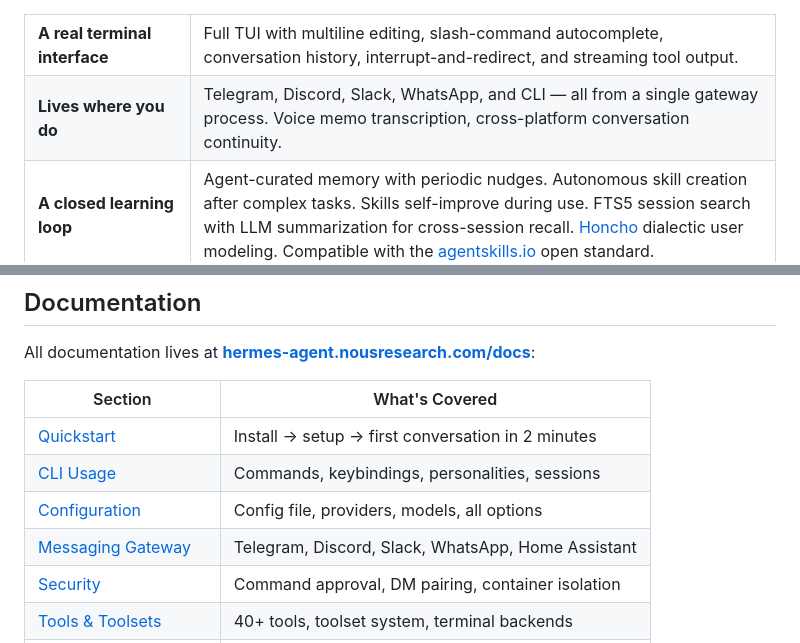
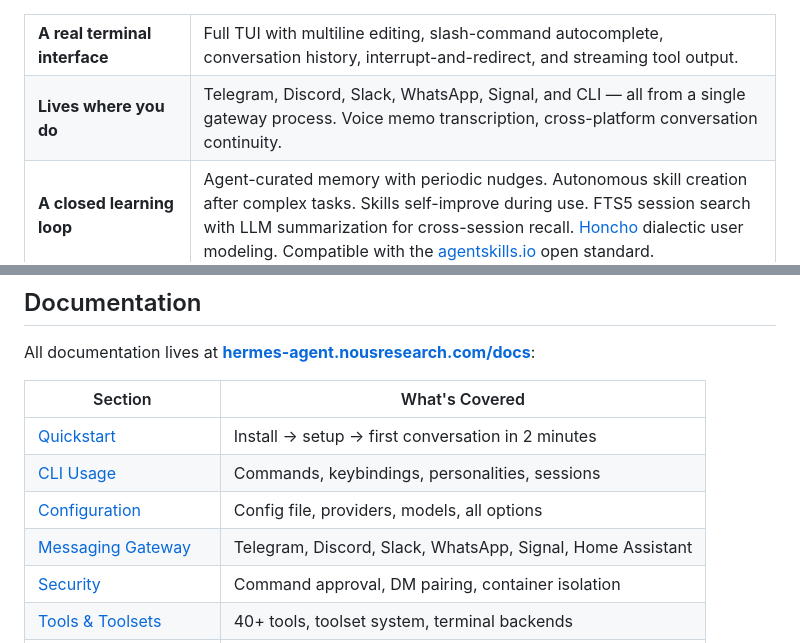
Before and after one commit to zhibao-dev/Learning-Multi-Factor-Memory, a Markdown page: README.md, 2 parts joined by grey strips. Rendered like a GitHub page.

Commit message:
docs: add Signal messenger documentation across all doc surfaces
- website/docs/user-guide/messaging/signal.md: Full setup guide with
  prerequisites, step-by-step instructions, access policies, features,
  troubleshooting, security notes, and env var reference
- website/docs/user-guide/messaging/index.md: Added Signal to architecture
  diagram, platform toolset table, security examples, and Next Steps links
- website/docs/reference/environment-variables.md: All 7 SIGNAL_* env vars
- README.md: Signal in feature table and documentation table
- AGENTS.md: Signal in gateway description and env var config section

```diff
--- a/README.md
+++ b/README.md
@@ -17,7 +17,7 @@ Use any model you want — [Nous Portal](https://portal.nousresearch.com), [Open
 
 <table>
 <tr><td><b>A real terminal interface</b></td><td>Full TUI with multiline editing, slash-command autocomplete, conversation history, interrupt-and-redirect, and streaming tool output.</td></tr>
-<tr><td><b>Lives where you do</b></td><td>Telegram, Discord, Slack, WhatsApp, and CLI — all from a single gateway process. Voice memo transcription, cross-platform conversation continuity.</td></tr>
+<tr><td><b>Lives where you do</b></td><td>Telegram, Discord, Slack, WhatsApp, Signal, and CLI — all from a single gateway process. Voice memo transcription, cross-platform conversation continuity.</td></tr>
 <tr><td><b>A closed learning loop</b></td><td>Agent-curated memory with periodic nudges. Autonomous skill creation after complex tasks. Skills self-improve during use. FTS5 session search with LLM summarization for cross-session recall. <a href="https://github.com/plastic-labs/honcho">Honcho</a> dialectic user modeling. Compatible with the <a href="https://agentskills.io">agentskills.io</a> open standard.</td></tr>
 <tr><td><b>Scheduled automations</b></td><td>Built-in cron scheduler with delivery to any platform. Daily reports, nightly backups, weekly audits — all in natural language, running unattended.</td></tr>
 <tr><td><b>Delegates and parallelizes</b></td><td>Spawn isolated subagents for parallel workstreams. Write Python scripts that call tools via RPC, collapsing multi-step pipelines into zero-context-cost turns.</td></tr>
@@ -71,7 +71,7 @@ All documentation lives at **[hermes-agent.nousresearch.com/docs](https://hermes
 | [Quickstart](https://hermes-agent.nousresearch.com/docs/getting-started/quickstart) | Install → setup → first conversation in 2 minutes |
 | [CLI Usage](https://hermes-agent.nousresearch.com/docs/user-guide/cli) | Commands, keybindings, personalities, sessions |
 | [Configuration](https://hermes-agent.nousresearch.com/docs/user-guide/configuration) | Config file, providers, models, all options |
-| [Messaging Gateway](https://hermes-agent.nousresearch.com/docs/user-guide/messaging) | Telegram, Discord, Slack, WhatsApp, Home Assistant |
+| [Messaging Gateway](https://hermes-agent.nousresearch.com/docs/user-guide/messaging) | Telegram, Discord, Slack, WhatsApp, Signal, Home Assistant |
 | [Security](https://hermes-agent.nousresearch.com/docs/user-guide/security) | Command approval, DM pairing, container isolation |
 | [Tools & Toolsets](https://hermes-agent.nousresearch.com/docs/user-guide/features/tools) | 40+ tools, toolset system, terminal backends |
 | [Skills System](https://hermes-agent.nousresearch.com/docs/user-guide/features/skills) | Procedural memory, Skills Hub, creating skills |
```
